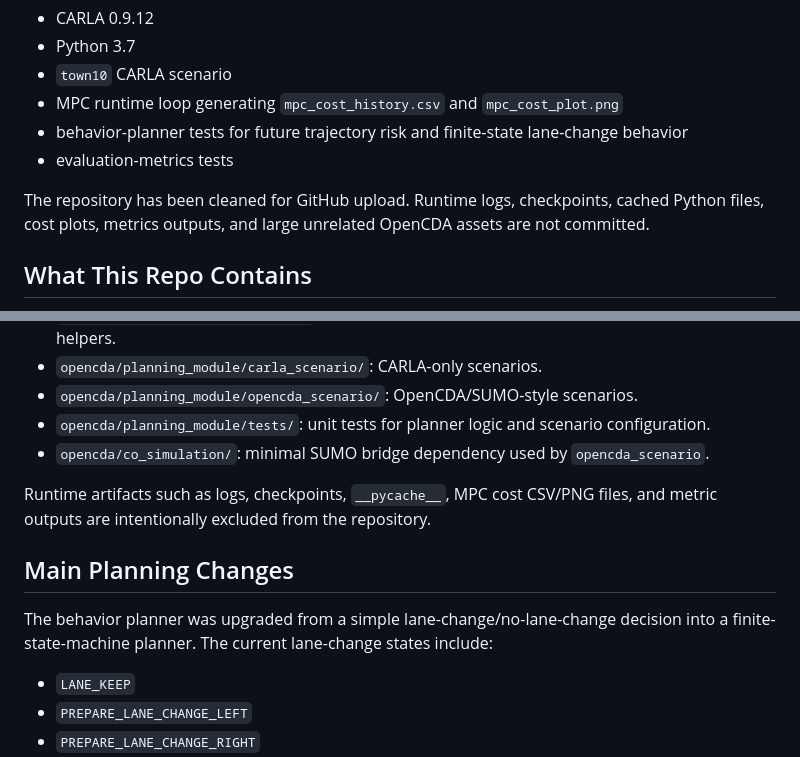
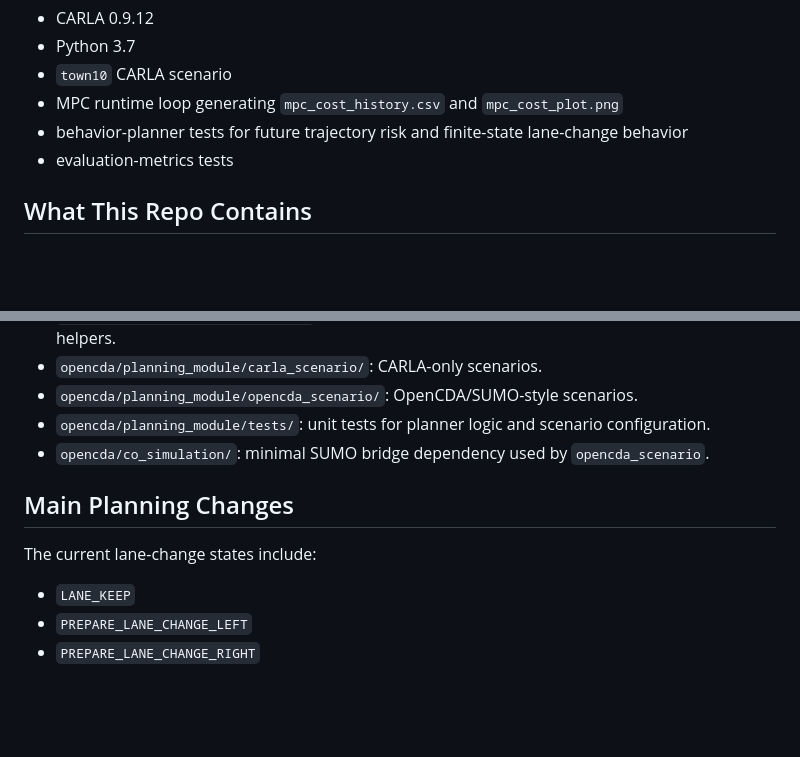
Before and after one commit to huahuaedi/CP-X-planning-module, a Markdown page: README.md, 2 parts joined by grey strips. GitHub-like rendering; blank space fills up the shorter version.

Commit message:
Revise README for clarity on repository structure
Updated README to clarify repository contents and changes.

```diff
--- a/README.md
+++ b/README.md
@@ -15,7 +15,6 @@ The module has been tested locally with:
 - behavior-planner tests for future trajectory risk and finite-state lane-change behavior
 - evaluation-metrics tests
 
-The repository has been cleaned for GitHub upload. Runtime logs, checkpoints, cached Python files, cost plots, metrics outputs, and large unrelated OpenCDA assets are not committed.
 
 ## What This Repo Contains
 
@@ -29,11 +28,9 @@ The repository has been cleaned for GitHub upload. Runtime logs, checkpoints, ca
 - `opencda/planning_module/tests/`: unit tests for planner logic and scenario configuration.
 - `opencda/co_simulation/`: minimal SUMO bridge dependency used by `opencda_scenario`.
 
-Runtime artifacts such as logs, checkpoints, `__pycache__`, MPC cost CSV/PNG files, and metric outputs are intentionally excluded from the repository.
 
 ## Main Planning Changes
-
-The behavior planner was upgraded from a simple lane-change/no-lane-change decision into a finite-state-machine planner. The current lane-change states include:
+ The current lane-change states include:
 
 - `LANE_KEEP`
 - `PREPARE_LANE_CHANGE_LEFT`
```
